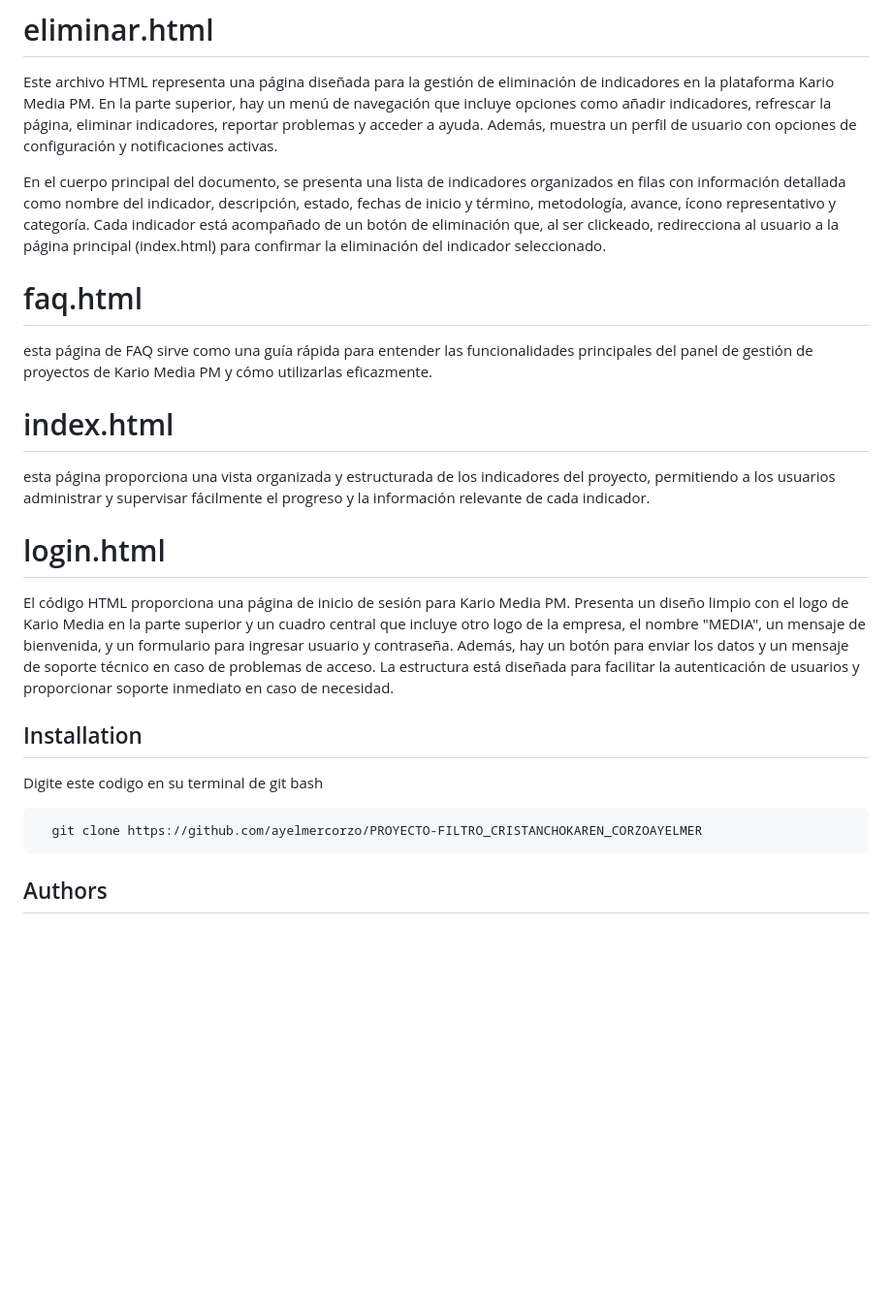
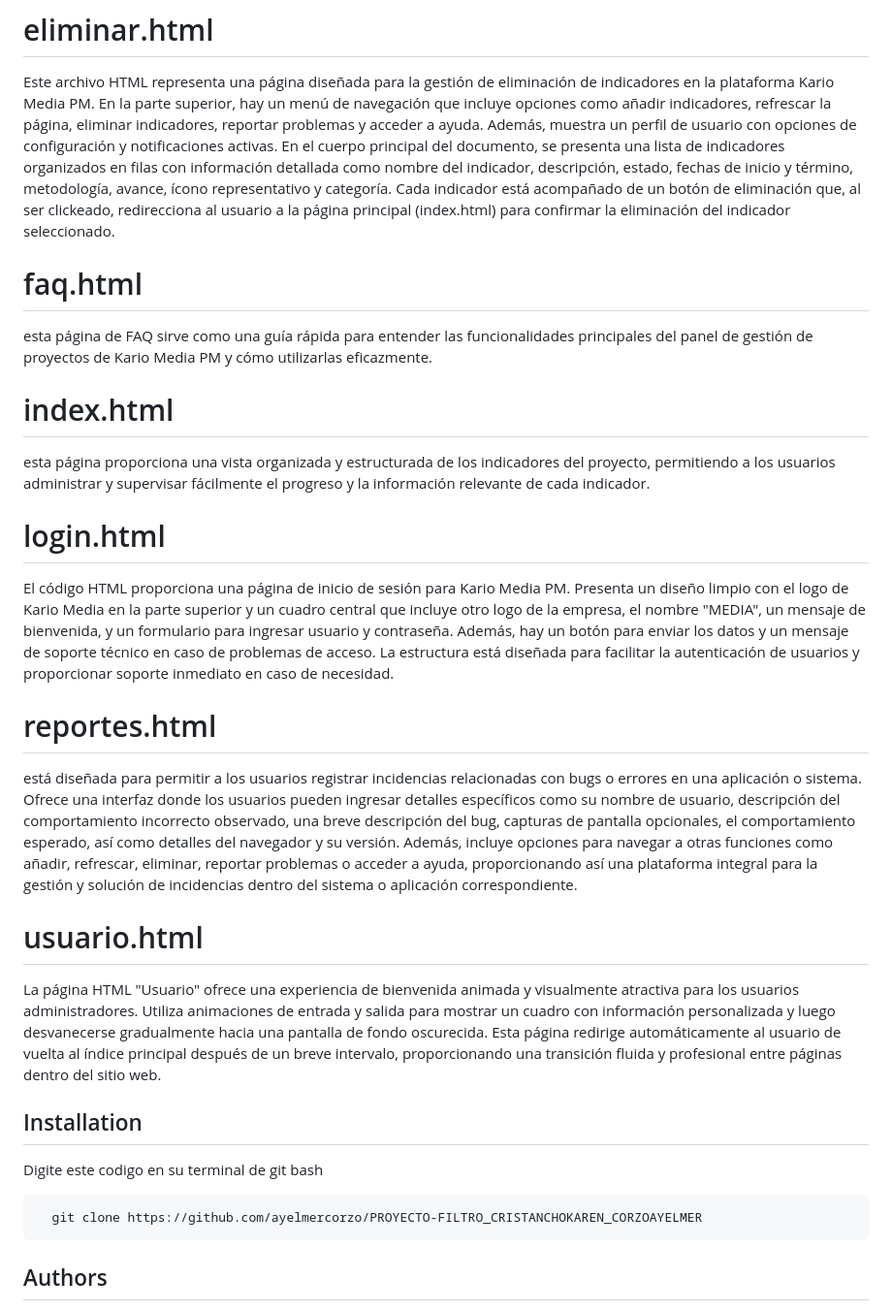
Before and after one commit to ayelmercorzo/PROYECTO-FILTRO_CRISTANCHOKAREN_CORZOAYELMER, a Markdown page: README.md, the part around one of its changes. Shown at 97% size. Drawn GitHub-style; blank space fills up the shorter version.

````diff
--- a/README.md
+++ b/README.md
@@ -17,18 +18,27 @@ Este archivo HTML forma parte de una interfaz de usuario para la gestión de ind
 # eliminar.html
 
 Este archivo HTML representa una página diseñada para la gestión de eliminación de indicadores en la plataforma Kario Media PM. En la parte superior, hay un menú de navegación que incluye opciones como añadir indicadores, refrescar la página, eliminar indicadores, reportar problemas y acceder a ayuda. Además, muestra un perfil de usuario con opciones de configuración y notificaciones activas.
-
 En el cuerpo principal del documento, se presenta una lista de indicadores organizados en filas con información detallada como nombre del indicador, descripción, estado, fechas de inicio y término, metodología, avance, ícono representativo y categoría. Cada indicador está acompañado de un botón de eliminación que, al ser clickeado, redirecciona al usuario a la página principal (index.html) para confirmar la eliminación del indicador seleccionado.
 
 # faq.html
+
 esta página de FAQ sirve como una guía rápida para entender las funcionalidades principales del panel de gestión de proyectos de Kario Media PM y cómo utilizarlas eficazmente.
 
 # index.html
+
 esta página proporciona una vista organizada y estructurada de los indicadores del proyecto, permitiendo a los usuarios administrar y supervisar fácilmente el progreso y la información relevante de cada indicador.
 
 # login.html
 
 El código HTML proporciona una página de inicio de sesión para Kario Media PM. Presenta un diseño limpio con el logo de Kario Media en la parte superior y un cuadro central que incluye otro logo de la empresa, el nombre "MEDIA", un mensaje de bienvenida, y un formulario para ingresar usuario y contraseña. Además, hay un botón para enviar los datos y un mensaje de soporte técnico en caso de problemas de acceso. La estructura está diseñada para facilitar la autenticación de usuarios y proporcionar soporte inmediato en caso de necesidad.
+
+# reportes.html
+
+está diseñada para permitir a los usuarios registrar incidencias relacionadas con bugs o errores en una aplicación o sistema. Ofrece una interfaz donde los usuarios pueden ingresar detalles específicos como su nombre de usuario, descripción del comportamiento incorrecto observado, una breve descripción del bug, capturas de pantalla opcionales, el comportamiento esperado, así como detalles del navegador y su versión. Además, incluye opciones para navegar a otras funciones como añadir, refrescar, eliminar, reportar problemas o acceder a ayuda, proporcionando así una plataforma integral para la gestión y solución de incidencias dentro del sistema o aplicación correspondiente.
+
+# usuario.html
+
+La página HTML "Usuario" ofrece una experiencia de bienvenida animada y visualmente atractiva para los usuarios administradores. Utiliza animaciones de entrada y salida para mostrar un cuadro con información personalizada y luego desvanecerse gradualmente hacia una pantalla de fondo oscurecida. Esta página redirige automáticamente al usuario de vuelta al índice principal después de un breve intervalo, proporcionando una transición fluida y profesional entre páginas dentro del sitio web.
 ## Installation
 
 Digite este codigo en su terminal de git bash
@@ -36,10 +46,6 @@ Digite este codigo en su terminal de git bash
 ```bash
   git clone https://github.com/ayelmercorzo/PROYECTO-FILTRO_CRISTANCHOKAREN_CORZOAYELMER
 ```
-
-
-
-
 ## Authors
 
 - [@ayelmercorzo](https://github.com/ayelmercorzo)
````
Also changed, not shown: other parts of README.md (+1 -0 lines).
